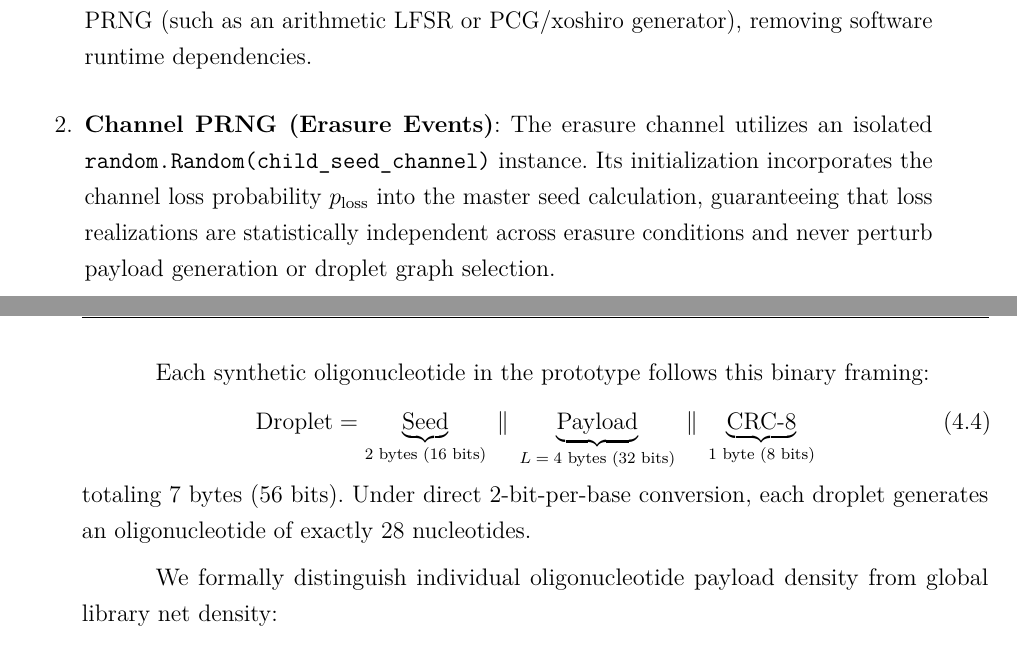
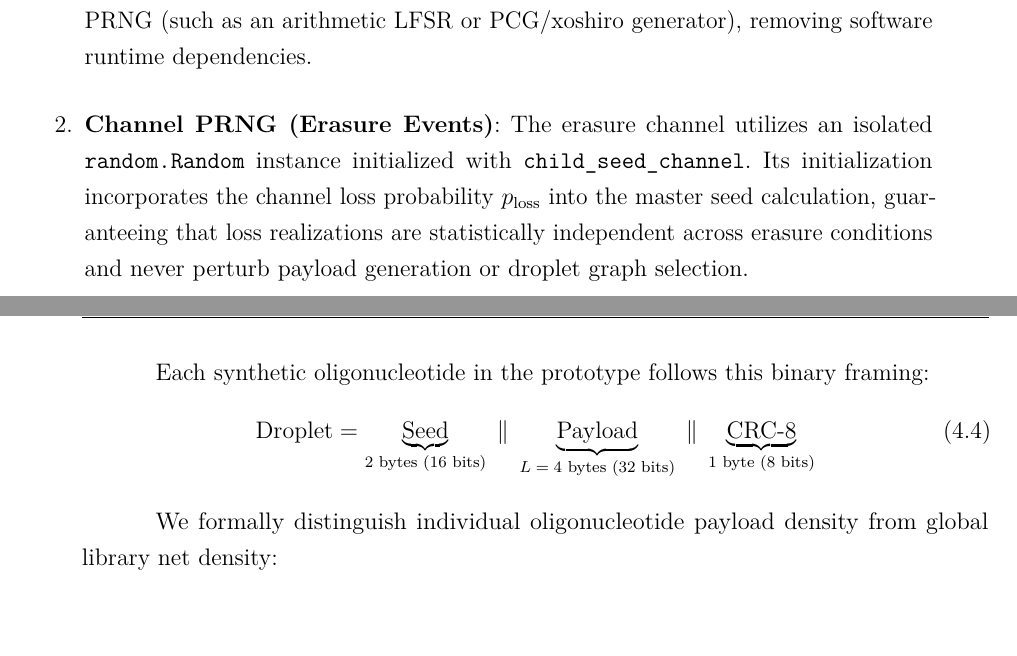
Before and after one commit to GabrielSMonteiro/DNA_Fountain, a LaTeX thesis (Relatório/main.tex, which reads Relatório/editaveis/04_arquitetura_software.tex): two parts of pages 66 and 67 of 100, joined at a grey line, cut so that both start at the same text. Compiled offline with pdfLaTeX.

```diff
--- a/Relatório/editaveis/04_arquitetura_software.tex
+++ b/Relatório/editaveis/04_arquitetura_software.tex
@@ -279,7 +279,7 @@
 
     Interoperability between encoder and decoder strictly requires identical PRNG implementations: sharing seeds across runtimes with divergent generator algorithms will produce mismatched graphs and cause decoding to fail. While CPython~3.12 guarantees deterministic repeatability across the declared environments, long-term archival storage or migration to FPGA hardware warrants a standardized autonomous PRNG (such as an arithmetic LFSR or PCG/xoshiro generator), removing software runtime dependencies.
 
-    \item \textbf{Channel PRNG (Erasure Events)}: The erasure channel utilizes an isolated \texttt{random.Random(child\_seed\_channel)} instance. Its initialization incorporates the channel loss probability $p_{\text{loss}}$ into the master seed calculation, guaranteeing that loss realizations are statistically independent across erasure conditions and never perturb payload generation or droplet graph selection.
+    \item \textbf{Channel PRNG (Erasure Events)}: The erasure channel utilizes an isolated \texttt{random.Random} instance initialized with \texttt{child\_seed\_channel}. Its initialization incorporates the channel loss probability $p_{\text{loss}}$ into the master seed calculation, guaranteeing that loss realizations are statistically independent across erasure conditions and never perturb payload generation or droplet graph selection.
 
     \item \textbf{Batch Experiment Master PRNG and Repetition Independence}: The \texttt{experimento()} routine accepts a base configuration seed and calculates a compound initialization key:
     \begin{equation}
@@ -296,7 +296,6 @@
 \begin{equation}
     \text{Droplet} = \underbrace{\text{Seed}}_{\text{2 bytes (16 bits)}} \;\Vert\; \underbrace{\text{Payload}}_{\text{$L = 4$ bytes (32 bits)}} \;\Vert\; \underbrace{\text{CRC-8}}_{\text{1 byte (8 bits)}}
 \end{equation}
-totaling 7 bytes (56 bits). Under direct 2-bit-per-base conversion, each droplet generates an oligonucleotide of exactly 28 nucleotides.
 
 We formally distinguish individual oligonucleotide payload density from global library net density:
 \begin{enumerate}
```
